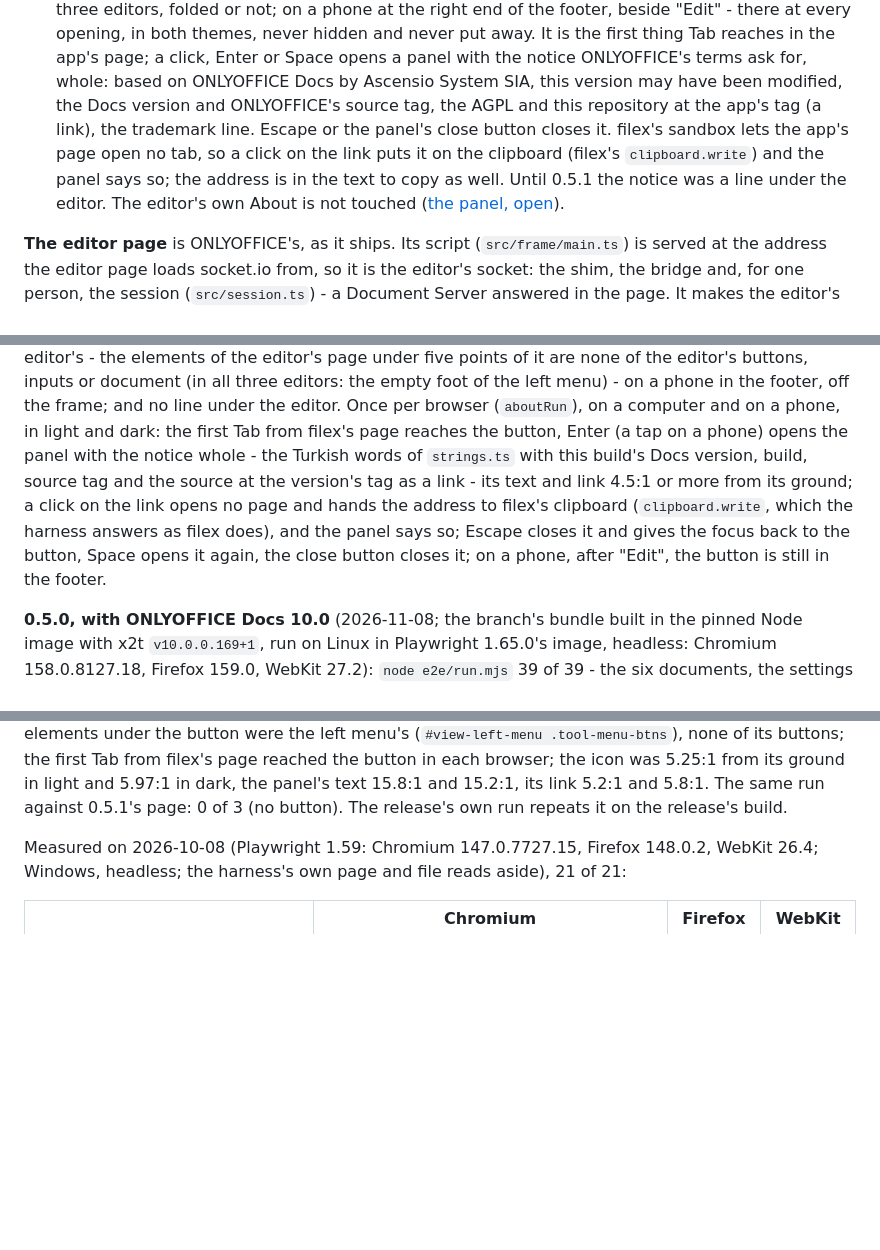
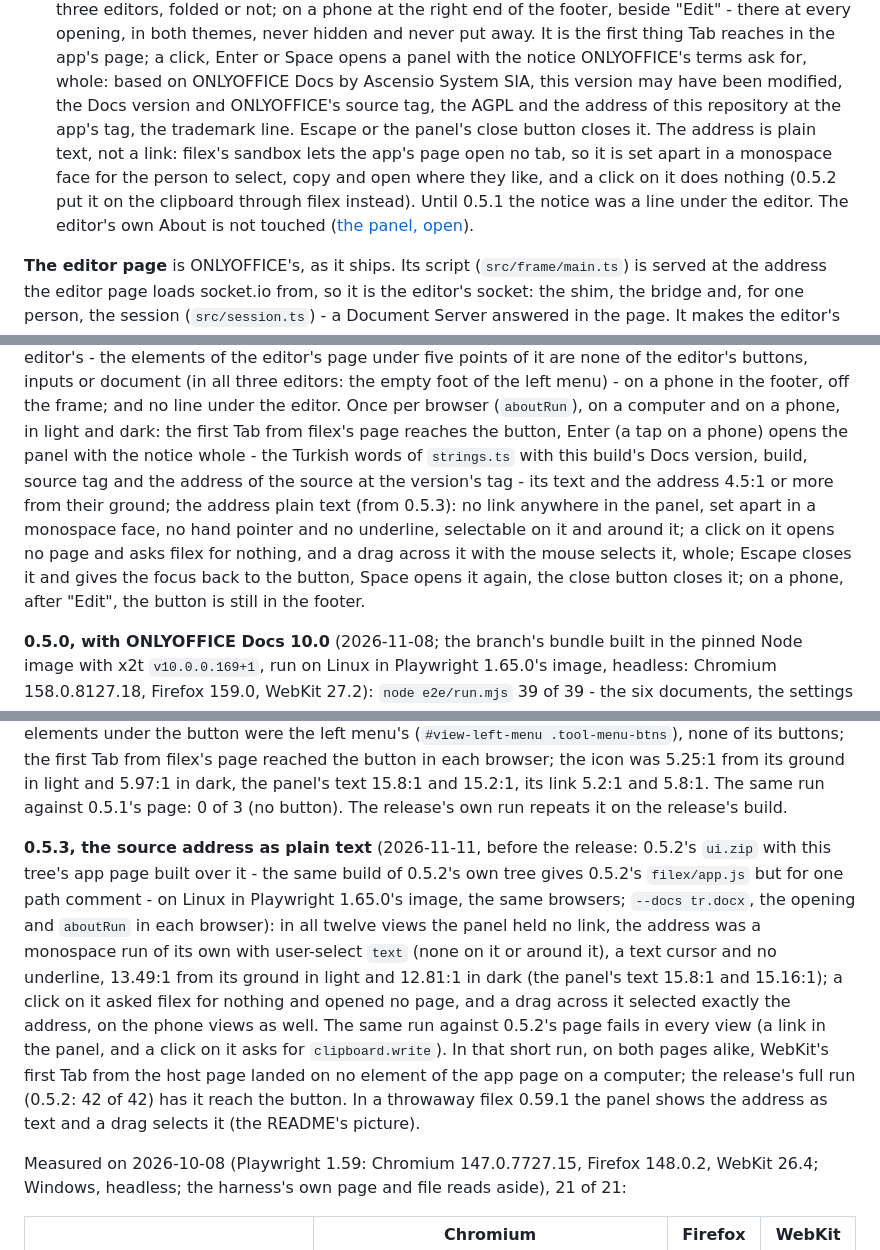
Before and after one commit to BRF-Tech/filex-office-editor, a Markdown page: README.md, 3 parts joined by grey strips. Rendered like a GitHub page; blank space fills up the shorter version.

```diff
--- a/README.md
+++ b/README.md
@@ -1180,12 +1181,13 @@ its own (`sandbox allow-scripts`): neither can reach into the other, a
    Space opens a panel with the notice ONLYOFFICE's terms ask for, whole:
    based on ONLYOFFICE Docs by Ascensio System SIA, this version may have
    been modified, the Docs version and ONLYOFFICE's source tag, the AGPL and
-   this repository at the app's tag (a link), the trademark line. Escape or
-   the panel's close button closes it. filex's sandbox lets the app's page
-   open no tab, so a click on the link puts it on the clipboard (filex's
-   `clipboard.write`) and the panel says so; the address is in the text to
-   copy as well. Until 0.5.1 the notice was a line under the editor. The
-   editor's own About is not touched
+   the address of this repository at the app's tag, the trademark line.
+   Escape or the panel's close button closes it. The address is plain text,
+   not a link: filex's sandbox lets the app's page open no tab, so it is
+   set apart in a monospace face for the person to select, copy and open
+   where they like, and a click on it does nothing (0.5.2 put it on the
+   clipboard through filex instead). Until 0.5.1 the notice was a line
+   under the editor. The editor's own About is not touched
    ([the panel, open](docs/screenshots/about.png)).
 
 **The editor page** is ONLYOFFICE's, as it ships. Its script
@@ -1427,13 +1429,14 @@ the frame; and no line under the editor. Once per browser (`aboutRun`), on
 a computer and on a phone, in light and dark: the first Tab from filex's
 page reaches the button, Enter (a tap on a phone) opens the panel with the
 notice whole - the Turkish words of `strings.ts` with this build's Docs
-version, build, source tag and the source at the version's tag as a link -
-its text and link 4.5:1 or more from its ground; a click on the link opens
-no page and hands the address to filex's clipboard (`clipboard.write`, which
-the harness answers as filex does), and the panel says so; Escape closes it
-and gives the focus back to the button, Space opens it again, the close
-button closes it; on a phone, after "Edit", the button is still in the
-footer.
+version, build, source tag and the address of the source at the version's
+tag - its text and the address 4.5:1 or more from their ground; the address
+plain text (from 0.5.3): no link anywhere in the panel, set apart in a
+monospace face, no hand pointer and no underline, selectable on it and
+around it; a click on it opens no page and asks filex for nothing, and a
+drag across it with the mouse selects it, whole; Escape closes it and gives
+the focus back to the button, Space opens it again, the close button closes
+it; on a phone, after "Edit", the button is still in the footer.
 
 **0.5.0, with ONLYOFFICE Docs 10.0** (2026-11-08; the branch's bundle
 built in the pinned Node image with x2t `v10.0.0.169+1`, run on Linux in
@@ -1473,6 +1476,24 @@ from filex's page reached the button in each browser; the icon was 5.25:1
 from its ground in light and 5.97:1 in dark, the panel's text 15.8:1 and
 15.2:1, its link 5.2:1 and 5.8:1. The same run against 0.5.1's page: 0 of
 3 (no button). The release's own run repeats it on the release's build.
+
+**0.5.3, the source address as plain text** (2026-11-11, before the
+release: 0.5.2's `ui.zip` with this tree's app page built over it - the
+same build of 0.5.2's own tree gives 0.5.2's `filex/app.js` but for one
+path comment - on Linux in Playwright 1.65.0's image, the same browsers;
+`--docs tr.docx`, the opening and `aboutRun` in each browser): in all
+twelve views the panel held no link, the address was a monospace run of
+its own with user-select `text` (none on it or around it), a text cursor
+and no underline, 13.49:1 from its ground in light and 12.81:1 in dark
+(the panel's text 15.8:1 and 15.16:1); a click on it asked filex for
+nothing and opened no page, and a drag across it selected exactly the
+address, on the phone views as well. The same run against 0.5.2's page
+fails in every view (a link in the panel, and a click on it asks for
+`clipboard.write`). In that short run, on both pages alike, WebKit's first
+Tab from the host page landed on no element of the app page on a
+computer; the release's full run (0.5.2: 42 of 42) has it reach the
+button. In a throwaway filex 0.59.1 the panel shows the address as text
+and a drag selects it (the README's picture).
 
 Measured on 2026-10-08 (Playwright 1.59: Chromium 147.0.7727.15, Firefox
 148.0.2, WebKit 26.4; Windows, headless; the harness's own page and file
```
Also changed, not shown: other parts of README.md (+3 -2 lines), CHANGELOG.md (+19 -0 lines), docs/screenshots/about.png, 10 other files.
